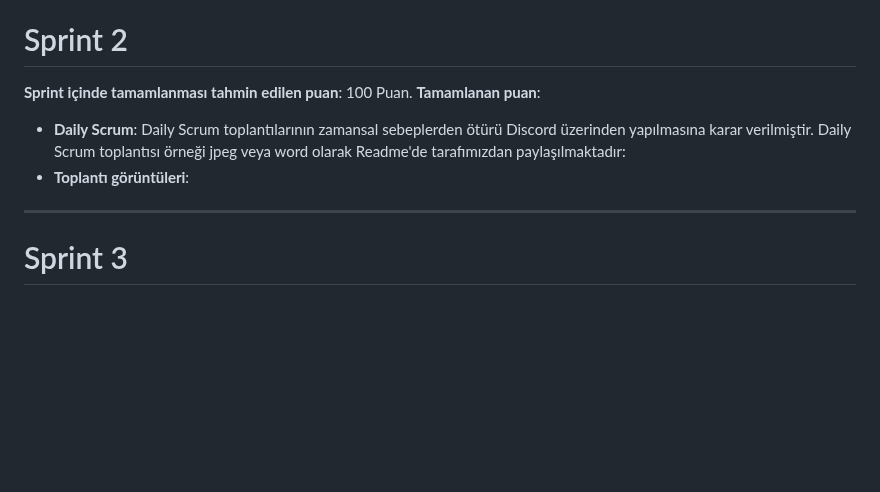
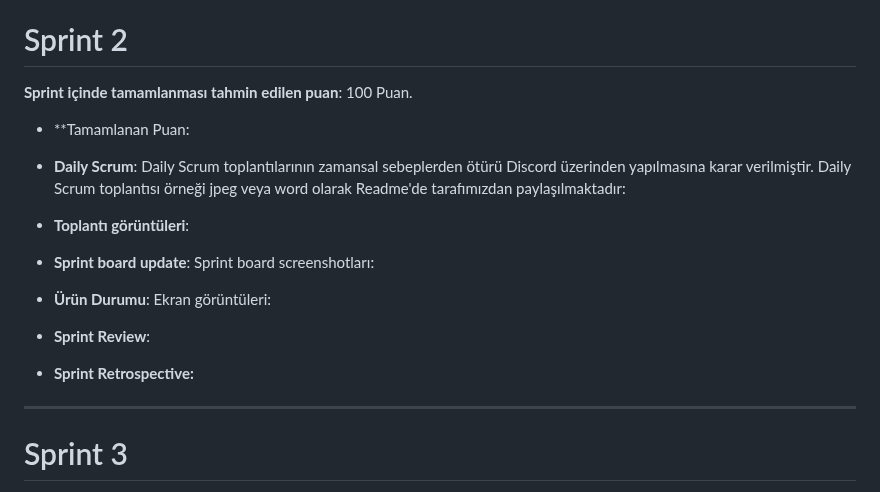
Before and after one commit to hanifecelikoglu/unity100, a Markdown page: README.md, the part around the change. Rendered like a GitHub page; blank space fills up the shorter version.

```diff
--- a/README.md
+++ b/README.md
@@ -84,10 +84,18 @@ Alınan kararlar: Karakterin temel hareketlerinden koşma, toplama çizimlerinin
 # Sprint 2
 
 **Sprint içinde tamamlanması tahmin edilen puan**: 100 Puan.
-**Tamamlanan puan**:
+-  **Tamamlanan Puan:
+-  **Daily Scrum**: Daily Scrum toplantılarının zamansal sebeplerden ötürü Discord üzerinden  yapılmasına karar verilmiştir. Daily Scrum toplantısı örneği jpeg veya word olarak Readme'de tarafımızdan paylaşılmaktadır:
 
-- **Daily Scrum**: Daily Scrum toplantılarının zamansal sebeplerden ötürü Discord üzerinden  yapılmasına karar verilmiştir. Daily Scrum toplantısı örneği jpeg veya word olarak Readme'de tarafımızdan paylaşılmaktadır:
 -  **Toplantı görüntüleri**:
+
+-  **Sprint board update**: Sprint board screenshotları:
+
+-  **Ürün Durumu**: Ekran görüntüleri:
+
+-  **Sprint Review**:
+
+-  **Sprint Retrospective:**
 
 
 
```
